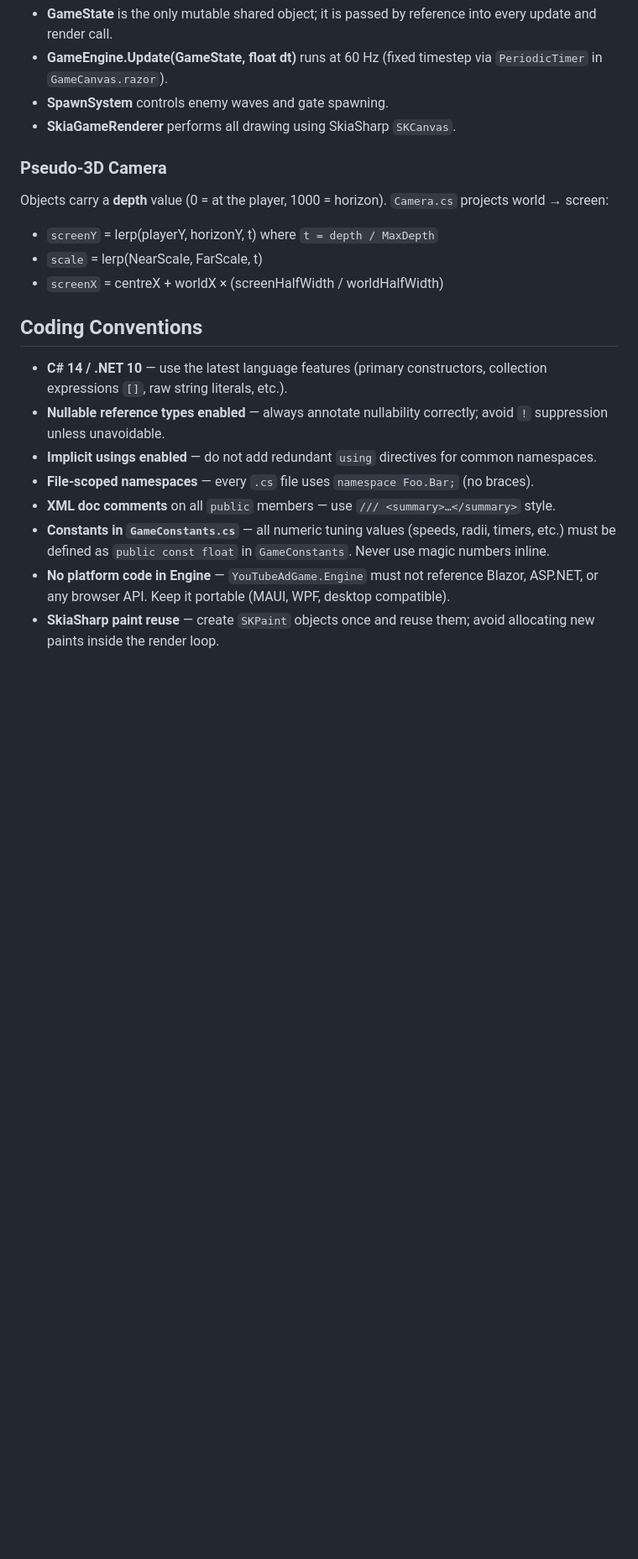
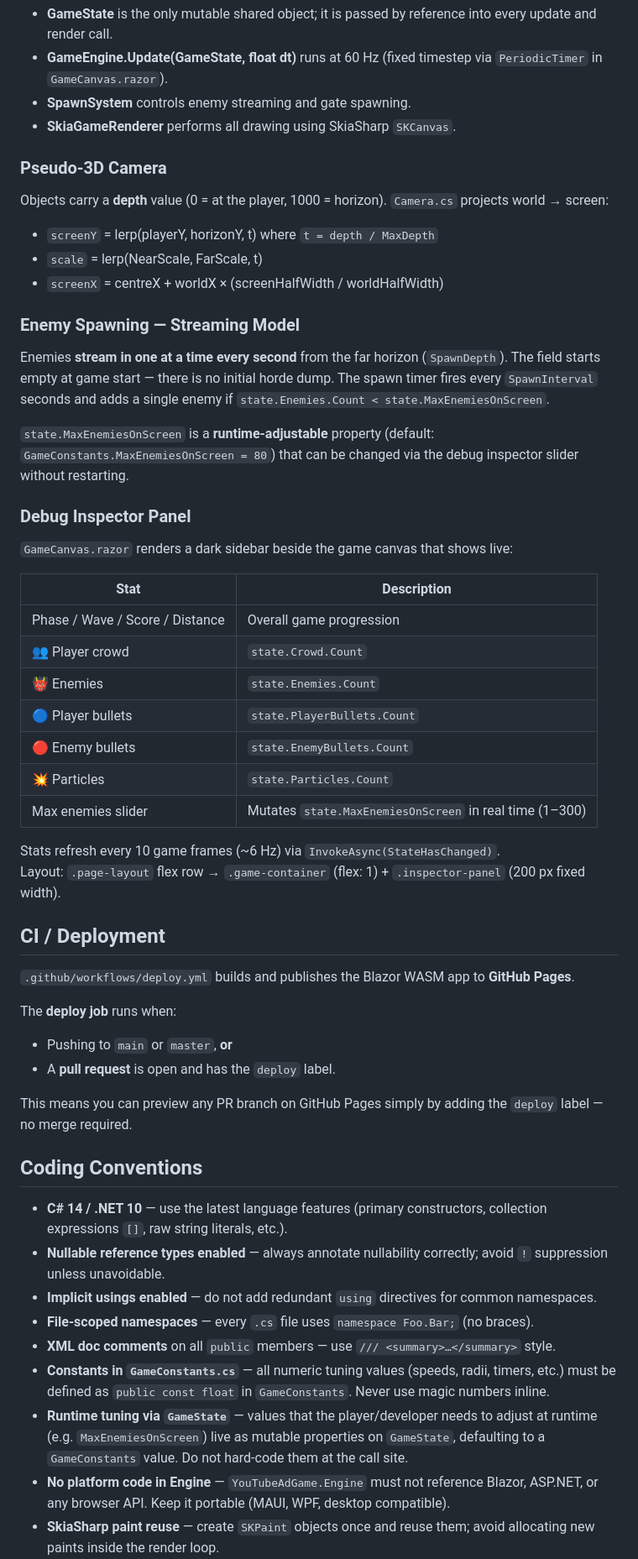
Before and after one commit to mattleibow/YouTubeAdGame, a Markdown page: .github/copilot-instructions.md, the part around one of its changes. Shown at 84% size. Rendered like a GitHub page; blank space fills up the shorter version.

```diff
--- a/.github/copilot-instructions.md
+++ b/.github/copilot-instructions.md
@@ -41,7 +46,7 @@ IRenderer.Render(canvas, state)  →  SkiaGameRenderer
 
 - **GameState** is the only mutable shared object; it is passed by reference into every update and render call.
 - **GameEngine.Update(GameState, float dt)** runs at 60 Hz (fixed timestep via `PeriodicTimer` in `GameCanvas.razor`).
-- **SpawnSystem** controls enemy waves and gate spawning.
+- **SpawnSystem** controls enemy streaming and gate spawning.
 - **SkiaGameRenderer** performs all drawing using SkiaSharp `SKCanvas`.
 
 ### Pseudo-3D Camera
@@ -52,6 +57,39 @@ Objects carry a **depth** value (0 = at the player, 1000 = horizon). `Camera.cs`
 - `scale`   = lerp(NearScale, FarScale, t)
 - `screenX` = centreX + worldX × (screenHalfWidth / worldHalfWidth)
 
+### Enemy Spawning — Streaming Model
+
+Enemies **stream in one at a time every second** from the far horizon (`SpawnDepth`). The field starts empty at game start — there is no initial horde dump. The spawn timer fires every `SpawnInterval` seconds and adds a single enemy if `state.Enemies.Count < state.MaxEnemiesOnScreen`.
+
+`state.MaxEnemiesOnScreen` is a **runtime-adjustable** property (default: `GameConstants.MaxEnemiesOnScreen = 80`) that can be changed via the debug inspector slider without restarting.
+
+### Debug Inspector Panel
+
+`GameCanvas.razor` renders a dark sidebar beside the game canvas that shows live:
+
+| Stat | Description |
+|------|-------------|
+| Phase / Wave / Score / Distance | Overall game progression |
+| 👥 Player crowd | `state.Crowd.Count` |
+| 👹 Enemies | `state.Enemies.Count` |
+| 🔵 Player bullets | `state.PlayerBullets.Count` |
+| 🔴 Enemy bullets | `state.EnemyBullets.Count` |
+| 💥 Particles | `state.Particles.Count` |
+| Max enemies slider | Mutates `state.MaxEnemiesOnScreen` in real time (1–300) |
+
+Stats refresh every 10 game frames (~6 Hz) via `InvokeAsync(StateHasChanged)`.
+Layout: `.page-layout` flex row → `.game-container` (flex: 1) + `.inspector-panel` (200 px fixed width).
+
+## CI / Deployment
+
+`.github/workflows/deploy.yml` builds and publishes the Blazor WASM app to **GitHub Pages**.
+
+The **deploy job** runs when:
+- Pushing to `main` or `master`, **or**
+- A **pull request** is open and has the `deploy` label.
+
+This means you can preview any PR branch on GitHub Pages simply by adding the `deploy` label — no merge required.
+
 ## Coding Conventions
 
 - **C# 14 / .NET 10** — use the latest language features (primary constructors, collection expressions `[]`, raw string literals, etc.).
@@ -60,6 +98,7 @@ Objects carry a **depth** value (0 = at the player, 1000 = horizon). `Camera.cs`
 - **File-scoped namespaces** — every `.cs` file uses `namespace Foo.Bar;` (no braces).
 - **XML doc comments** on all `public` members — use `/// <summary>…</summary>` style.
 - **Constants in `GameConstants.cs`** — all numeric tuning values (speeds, radii, timers, etc.) must be defined as `public const float` in `GameConstants`. Never use magic numbers inline.
+- **Runtime tuning via `GameState`** — values that the player/developer needs to adjust at runtime (e.g. `MaxEnemiesOnScreen`) live as mutable properties on `GameState`, defaulting to a `GameConstants` value. Do not hard-code them at the call site.
 - **No platform code in Engine** — `YouTubeAdGame.Engine` must not reference Blazor, ASP.NET, or any browser API. Keep it portable (MAUI, WPF, desktop compatible).
 - **SkiaSharp paint reuse** — create `SKPaint` objects once and reuse them; avoid allocating new paints inside the render loop.
 - **Game objects inherit `GameObjectBase`** — new world objects should extend `GameObjectBase` and be stored in the appropriate `List<T>` on `GameState`.
```
Also changed, not shown: other parts of .github/copilot-instructions.md (+27 -5 lines).
